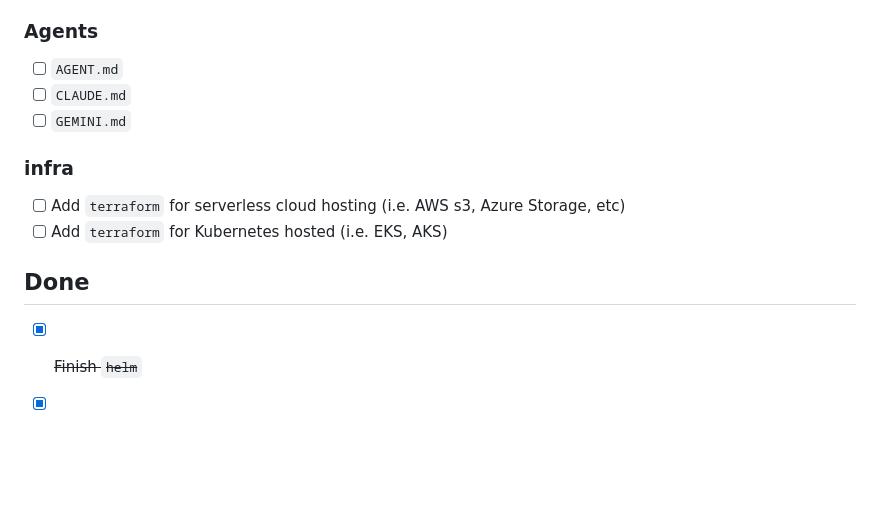
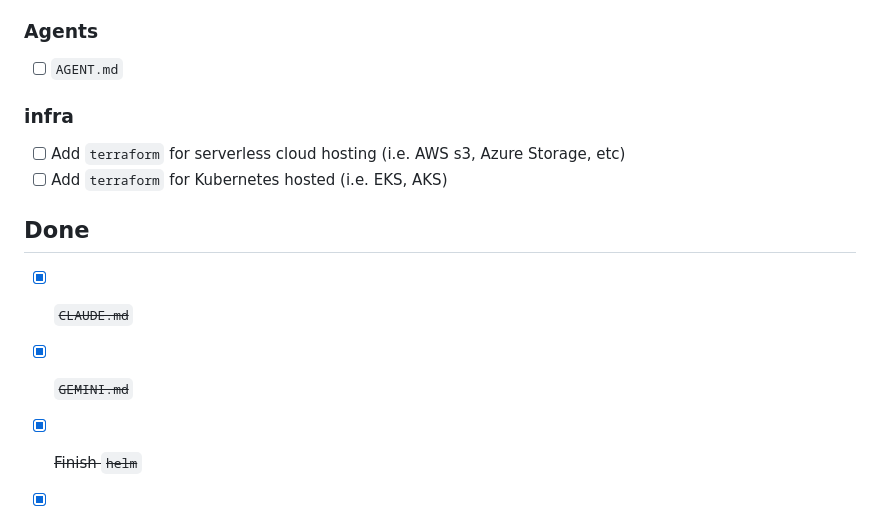
Before and after one commit to percebus/npm-web-sampler, a Markdown page: TODO.md, the part around the change. GitHub-like rendering; blank space fills up the shorter version.

```diff
--- a/TODO.md
+++ b/TODO.md
@@ -8,8 +8,6 @@
 ### Agents
 
 - [ ] `AGENT.md`
-- [ ] `CLAUDE.md`
-- [ ] `GEMINI.md`
 
 ### infra
 
@@ -18,6 +16,8 @@
 
 ## Done
 
+- [x] ~~`CLAUDE.md`~~
+- [x] ~~`GEMINI.md`~~
 - [x] ~~Finish `helm`~~
 - [x] ~~Standardize `web`, `webapp` & `web-app` as `web-app`~~
 - [x] ~~Add `.io` website~~
```
Also changed, not shown: AGENT.md (added, +230 -0 lines), CLAUDE.md (added, +160 -0 lines), GEMINI.md (added, +115 -0 lines), README.md (+23 -12 lines), assets/img/tools/claude.png (added), assets/img/tools/gemini.png (added), assets/img/tools/github_copilot.png (added).
